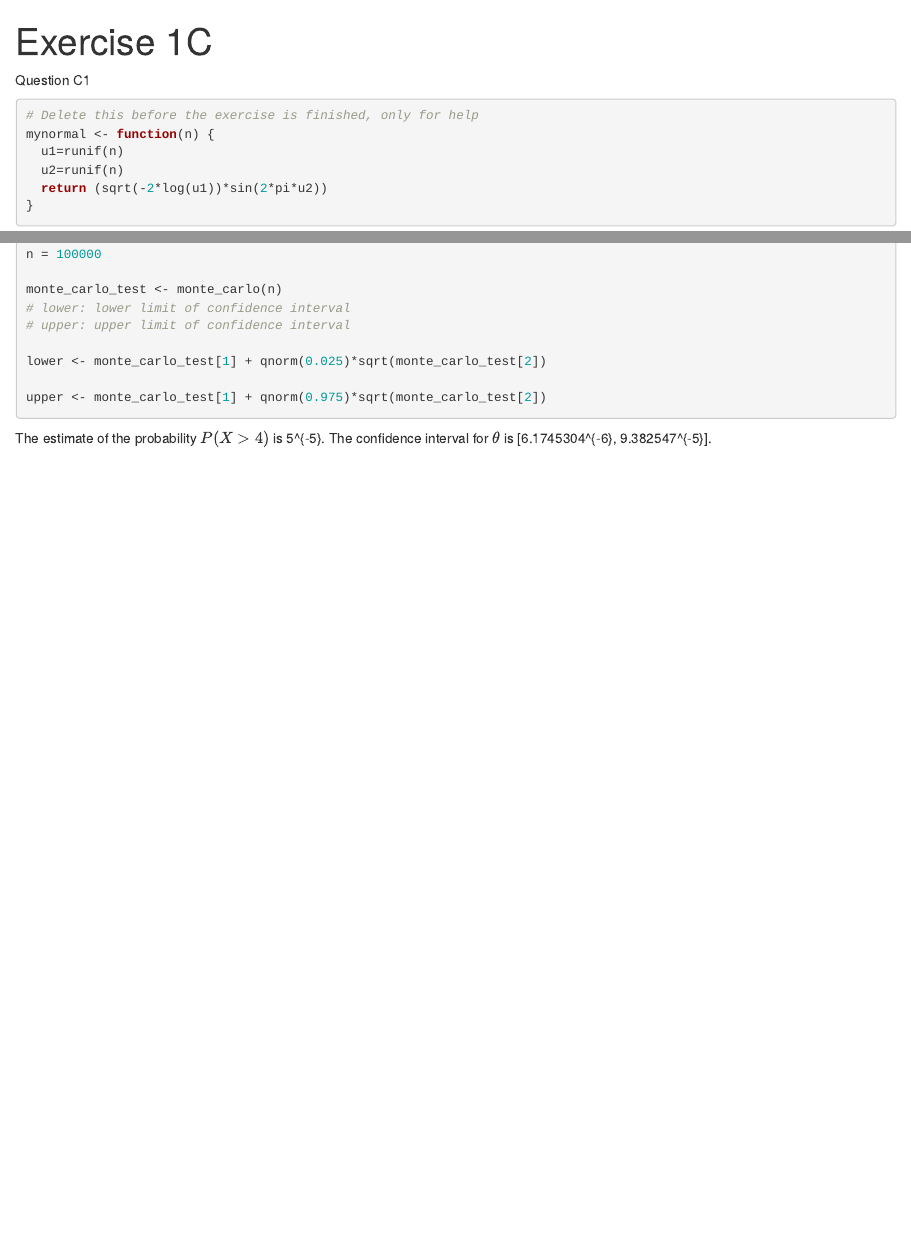
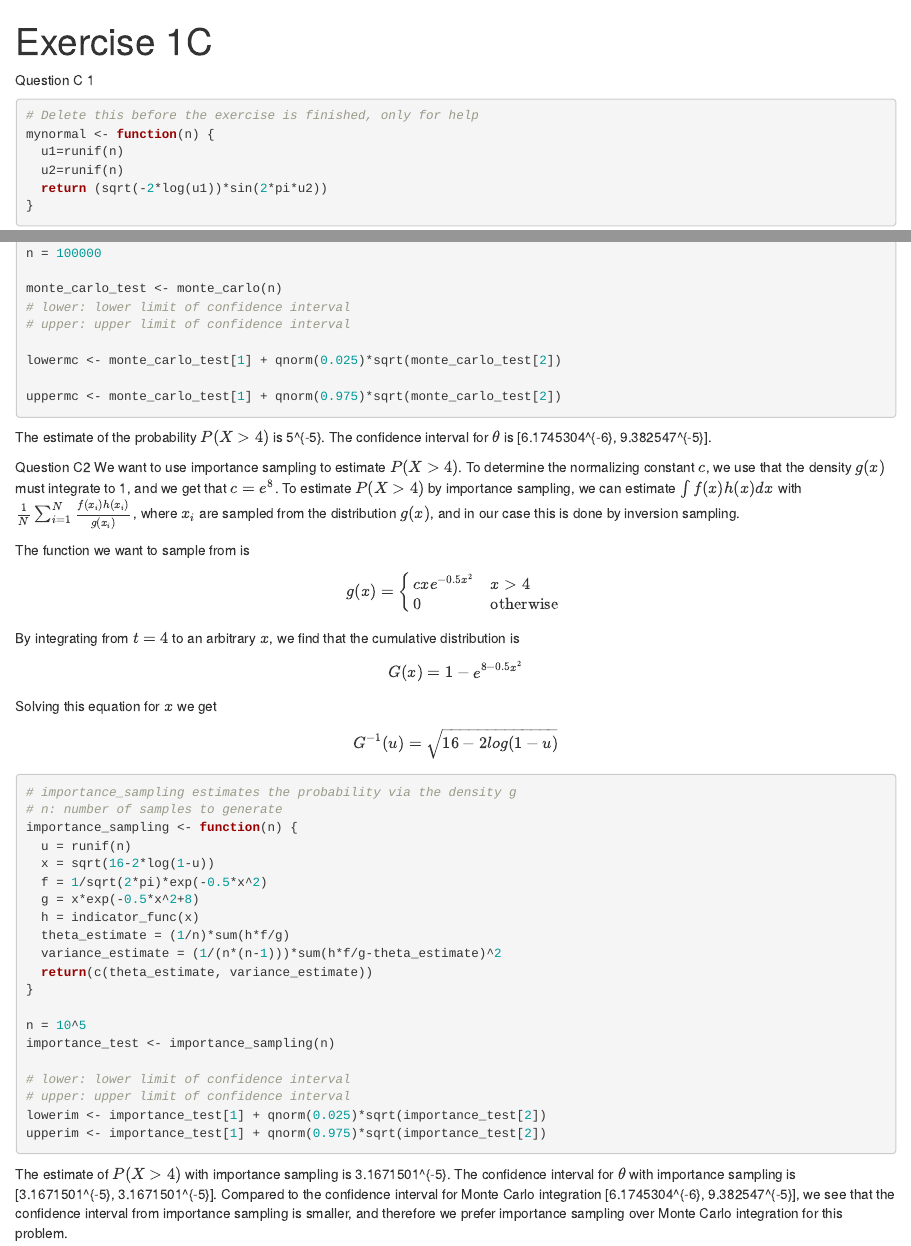
Before and after one commit to isakhammer/berergningskrevende-statistikk, an R Markdown document (Ex1C.Rmd): the page in a window 1100 px wide, from its top, and a second part further down, joined at a grey line. Rendered offline with R 4.5, knitr and Pandoc, with nearby package versions; code that draws random numbers runs with fixed seeds of ours.

Commit message:
Update C2

````diff
--- a/Ex1C.Rmd
+++ b/Ex1C.Rmd
@@ -2,7 +2,7 @@
 title: "Exercise 1C"
 output: html_notebook
 ---
-Question C1
+Question C 1
 ```{r}
 # Delete this before the exercise is finished, only for help
 mynormal <- function(n) {
@@ -38,9 +38,53 @@ monte_carlo_test <- monte_carlo(n)
 # lower: lower limit of confidence interval
 # upper: upper limit of confidence interval
 
-lower <- monte_carlo_test[1] + qnorm(0.025)*sqrt(monte_carlo_test[2])
+lowermc <- monte_carlo_test[1] + qnorm(0.025)*sqrt(monte_carlo_test[2])
 
-upper <- monte_carlo_test[1] + qnorm(0.975)*sqrt(monte_carlo_test[2])
+uppermc <- monte_carlo_test[1] + qnorm(0.975)*sqrt(monte_carlo_test[2])
 
 ```
-The estimate of the probability $P(X>4)$ is `r monte_carlo_test[1]`. The confidence interval for $\theta$ is [`r lower`, `r upper`].
+The estimate of the probability $P(X>4)$ is `r monte_carlo_test[1]`. The confidence interval for $\theta$ is [`r lowermc`, `r uppermc`].
+
+Question C2
+We want to use importance sampling to estimate $P(X>4)$. To determine the normalizing constant $c$, we use that the density $g(x)$ must integrate to 1, and we get that $c = e^8$. To estimate $P(X>4)$ by importance sampling, we can estimate $\int f(x)h(x)dx$ with $\frac{1}{N}\sum_{i=1}^N\frac{f(x_i)h(x_i)}{g(x_i)}$, where $x_i$ are sampled from the distribution $g(x)$, and in our case this is done by inversion sampling.
+
+The function we want to sample from is
+$$
+g(x)= \begin{cases}
+      cxe^{-0.5x^2} &  x > 4 \\
+      0 & \text{otherwise }
+   \end{cases}
+$$
+By integrating from $t=4$ to an arbitrary $x$, we find that the cumulative distribution is
+
+$$
+G(x) = 1-e^{8-0.5x^2}
+$$
+Solving this equation for $x$ we get
+
+$$
+G^{-1}(u) = \sqrt{16-2log(1-u)}
+$$
+```{r}
+# importance_sampling estimates the probability via the density g
+# n: number of samples to generate
+importance_sampling <- function(n) {
+  u = runif(n)
+  x = sqrt(16-2*log(1-u))
+  f = 1/sqrt(2*pi)*exp(-0.5*x^2)
+  g = x*exp(-0.5*x^2+8)
+  h = indicator_func(x)
+  theta_estimate = (1/n)*sum(h*f/g)
+  variance_estimate = (1/(n*(n-1)))*sum(h*f/g-theta_estimate)^2
+  return(c(theta_estimate, variance_estimate))
+}
+
+n = 10^5
+importance_test <- importance_sampling(n)
+
+# lower: lower limit of confidence interval
+# upper: upper limit of confidence interval
+lowerim <- importance_test[1] + qnorm(0.025)*sqrt(importance_test[2])
+upperim <- importance_test[1] + qnorm(0.975)*sqrt(importance_test[2])
+```
+The estimate of $P(X>4)$ with importance sampling is `r importance_test[1]`. The confidence interval for $\theta$ with importance sampling is [`r lowerim`, `r upperim`]. Compared to the confidence interval for Monte Carlo integration [`r lowermc`, `r uppermc`], we see that the confidence interval from importance sampling is smaller, and therefore we prefer importance sampling over Monte Carlo integration for this problem.
````
